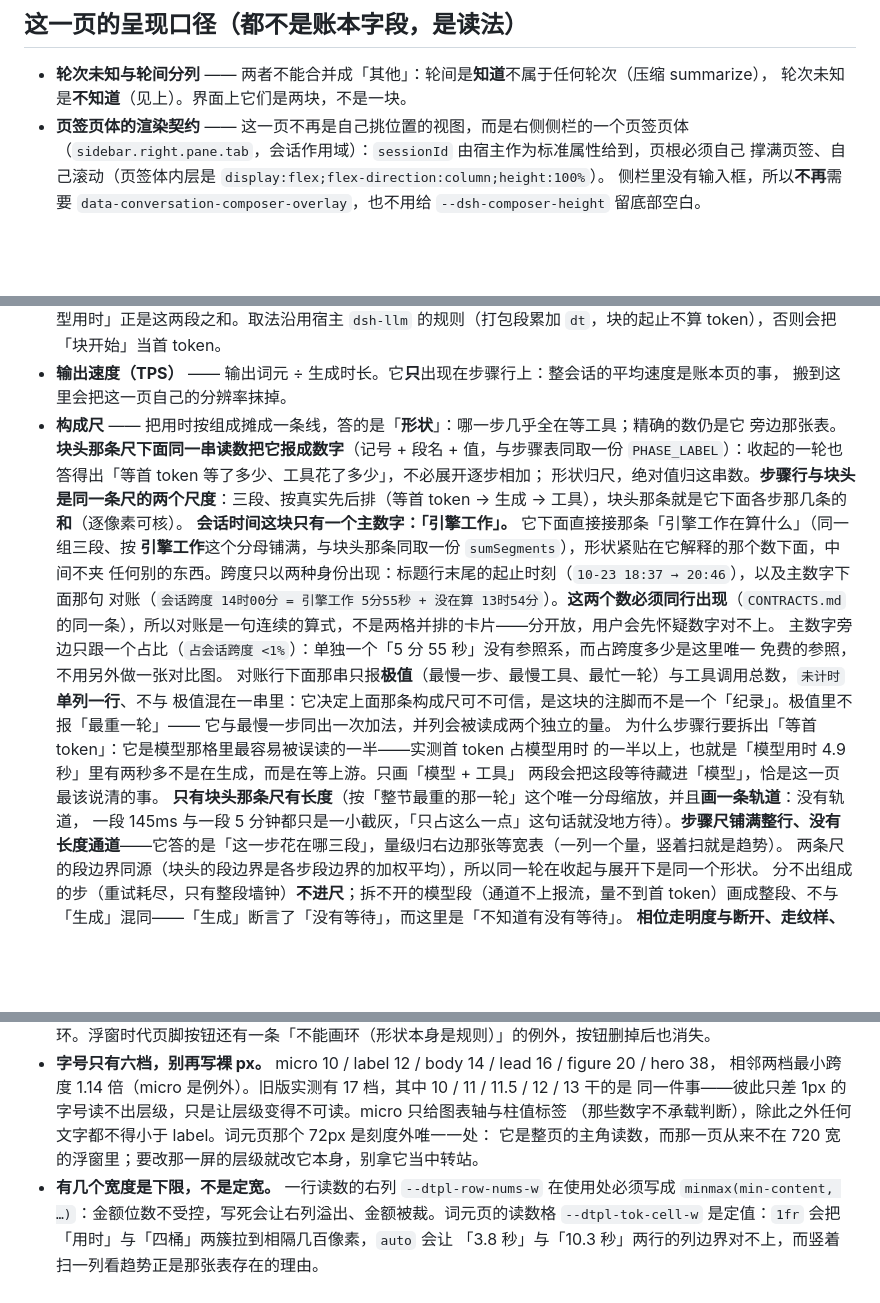
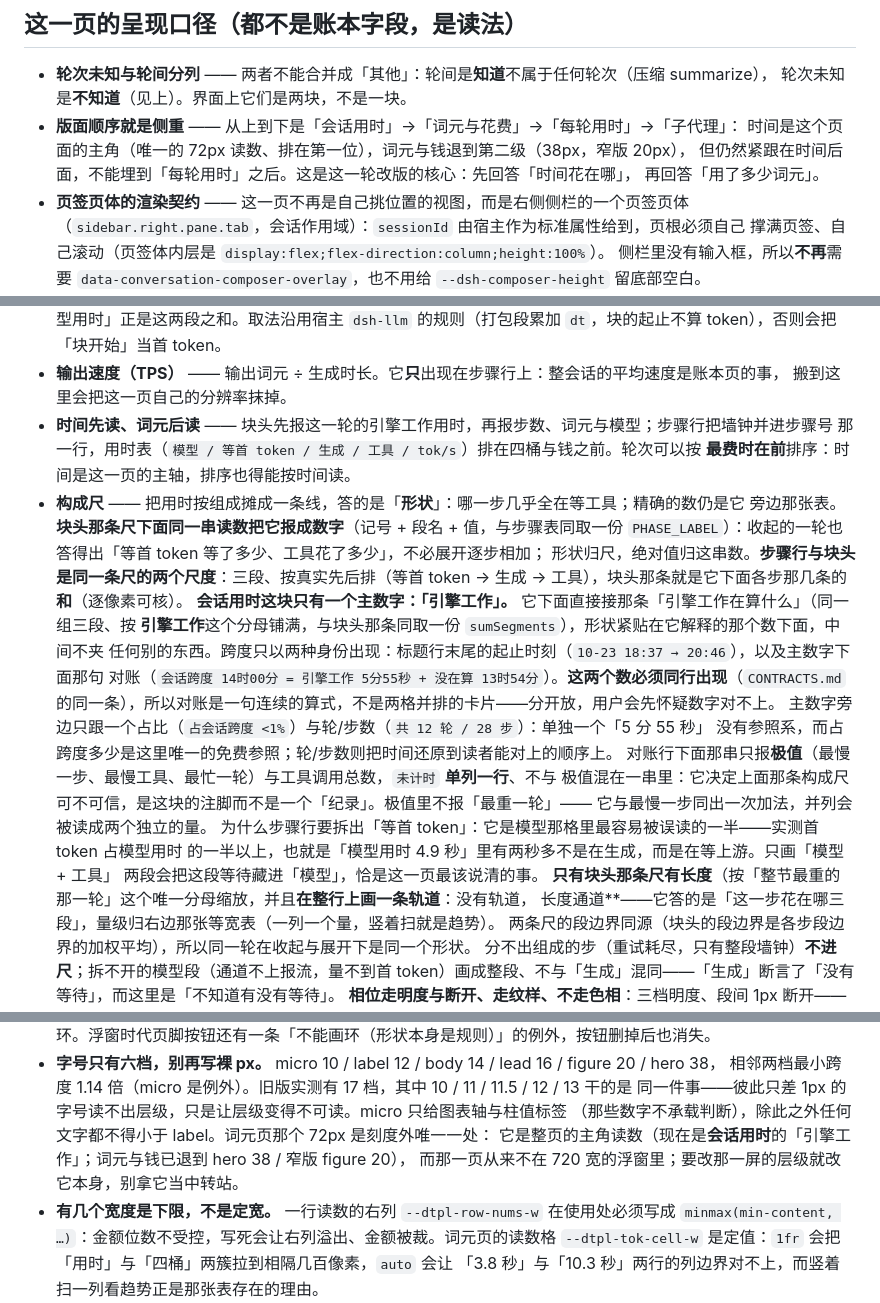
Before and after one commit to a285292107s/dsh-tokbook, a Markdown page: docs/CONTEXT.md, 3 parts joined by grey strips. Drawn GitHub-style; blank space fills up the shorter version.

```diff
--- a/docs/CONTEXT.md
+++ b/docs/CONTEXT.md
@@ -29,6 +29,10 @@
 
 - **轮次未知与轮间分列** —— 两者不能合并成「其他」：轮间是**知道**不属于任何轮次（压缩 summarize），
   轮次未知是**不知道**（见上）。界面上它们是两块，不是一块。
+- **版面顺序就是侧重** —— 从上到下是「会话用时」→「词元与花费」→「每轮用时」→「子代理」：
+  时间是这个页面的主角（唯一的 72px 读数、排在第一位），词元与钱退到第二级（38px，窄版 20px），
+  但仍然紧跟在时间后面，不能埋到「每轮用时」之后。这是这一轮改版的核心：先回答「时间花在哪」，
+  再回答「用了多少词元」。
 - **页签页体的渲染契约** —— 这一页不再是自己挑位置的视图，而是右侧侧栏的一个页签页体
   （`sidebar.right.pane.tab`，会话作用域）：`sessionId` 由宿主作为标准属性给到，页根必须自己
   撑满页签、自己滚动（页签体内层是 `display:flex;flex-direction:column;height:100%`）。
@@ -54,26 +58,28 @@
   token），否则会把「块开始」当首 token。
 - **输出速度（TPS）** —— 输出词元 ÷ 生成时长。它**只**出现在步骤行上：整会话的平均速度是账本页的事，
   搬到这里会把这一页自己的分辨率抹掉。
+- **时间先读、词元后读** —— 块头先报这一轮的引擎工作用时，再报步数、词元与模型；步骤行把墙钟并进步骤号
+  那一行，用时表（`模型 / 等首 token / 生成 / 工具 / tok/s`）排在四桶与钱之前。轮次可以按
+  **最费时在前**排序：时间是这一页的主轴，排序也得能按时间读。
 - **构成尺** —— 把用时按组成摊成一条线，答的是「**形状**」：哪一步几乎全在等工具；精确的数仍是它
   旁边那张表。**块头那条尺下面同一串读数把它报成数字**（记号 + 段名 + 值，与步骤表同取一份
   `PHASE_LABEL`）：收起的一轮也答得出「等首 token 等了多少、工具花了多少」，不必展开逐步相加；
   形状归尺，绝对值归这串数。**步骤行与块头是同一条尺的两个尺度**：三段、按真实先后排（等首 token → 生成 →
    工具），块头那条就是它下面各步那几条的**和**（逐像素可核）。
-   **会话时间这块只有一个主数字：「引擎工作」。** 它下面直接接那条「引擎工作在算什么」（同一组三段、按
+   **会话用时这块只有一个主数字：「引擎工作」。** 它下面直接接那条「引擎工作在算什么」（同一组三段、按
    **引擎工作**这个分母铺满，与块头那条同取一份 `sumSegments`），形状紧贴在它解释的那个数下面，中间不夹
    任何别的东西。跨度只以两种身份出现：标题行末尾的起止时刻（`10-23 18:37 → 20:46`），以及主数字下面那句
    对账（`会话跨度 14时00分 = 引擎工作 5分55秒 + 没在算 13时54分`）。**这两个数必须同行出现**（`CONTRACTS.md`
    的同一条），所以对账是一句连续的算式，不是两格并排的卡片——分开放，用户会先怀疑数字对不上。
-   主数字旁边只跟一个占比（`占会话跨度 <1%`）：单独一个「5 分 55 秒」没有参照系，而占跨度多少是这里唯一
-   免费的参照，不用另外做一张对比图。
+   主数字旁边只跟一个占比（`占会话跨度 <1%`）与轮/步数（`共 12 轮 / 28 步`）：单独一个「5 分 55 秒」
+   没有参照系，而占跨度多少是这里唯一的免费参照；轮/步数则把时间还原到读者能对上的顺序上。
    对账行下面那串只报**极值**（最慢一步、最慢工具、最忙一轮）与工具调用总数，`未计时` **单列一行**、不与
    极值混在一串里：它决定上面那条构成尺可不可信，是这块的注脚而不是一个「纪录」。极值里不报「最重一轮」——
    它与最慢一步同出一次加法，并列会被读成两个独立的量。
   为什么步骤行要拆出「等首 token」：它是模型那格里最容易被误读的一半——实测首 token 占模型用时
   的一半以上，也就是「模型用时 4.9 秒」里有两秒多不是在生成，而是在等上游。只画「模型 + 工具」
   两段会把这段等待藏进「模型」，恰是这一页最该说清的事。
-  **只有块头那条尺有长度**（按「整节最重的那一轮」这个唯一分母缩放，并且**画一条轨道**：没有轨道，
-  一段 145ms 与一段 5 分钟都只是一小截灰，「只占这么一点」这句话就没地方待）。**步骤尺铺满整行、没有
+  **只有块头那条尺有长度**（按「整节最重的那一轮」这个唯一分母缩放，并且**在整行上画一条轨道**：没有轨道，
   长度通道**——它答的是「这一步花在哪三段」，量级归右边那张等宽表（一列一个量，竖着扫就是趋势）。
   两条尺的段边界同源（块头的段边界是各步段边界的加权平均），所以同一轮在收起与展开下是同一个形状。
   分不出组成的步（重试耗尽，只有整段墙钟）**不进尺**；拆不开的模型段（通道不上报流，量不到首
@@ -131,7 +137,8 @@
   相邻两档最小跨度 1.14 倍（micro 是例外）。旧版实测有 17 档，其中 10 / 11 / 11.5 / 12 / 13 干的是
   同一件事——彼此只差 1px 的字号读不出层级，只是让层级变得不可读。micro 只给图表轴与柱值标签
   （那些数字不承载判断），除此之外任何文字都不得小于 label。词元页那个 72px 是刻度外唯一一处：
-  它是整页的主角读数，而那一页从来不在 720 宽的浮窗里；要改那一屏的层级就改它本身，别拿它当中转站。
+  它是整页的主角读数（现在是**会话用时**的「引擎工作」；词元与钱已退到 hero 38 / 窄版 figure 20），
+  而那一页从来不在 720 宽的浮窗里；要改那一屏的层级就改它本身，别拿它当中转站。
 - **有几个宽度是下限，不是定宽。** 一行读数的右列 `--dtpl-row-nums-w` 在使用处必须写成
   `minmax(min-content, …)`：金额位数不受控，写死会让右列溢出、金额被裁。词元页的读数格
   `--dtpl-tok-cell-w` 是定值：`1fr` 会把「用时」与「四桶」两簇拉到相隔几百像素，`auto` 会让
```
Also changed, not shown: other parts of docs/CONTEXT.md (+1 -1 lines), README.md (+20 -13 lines), README.zh.md (+9 -17 lines), docs/assets/tokens-page.png, 5 other files.
